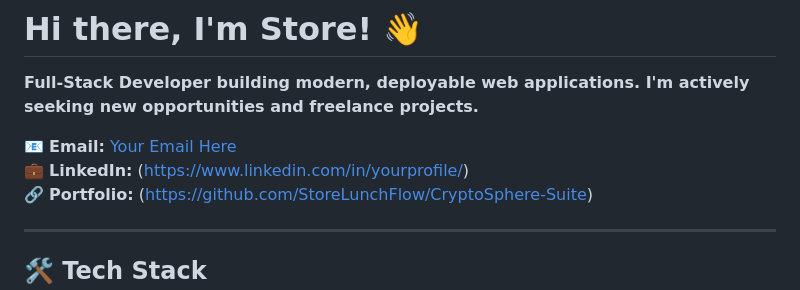
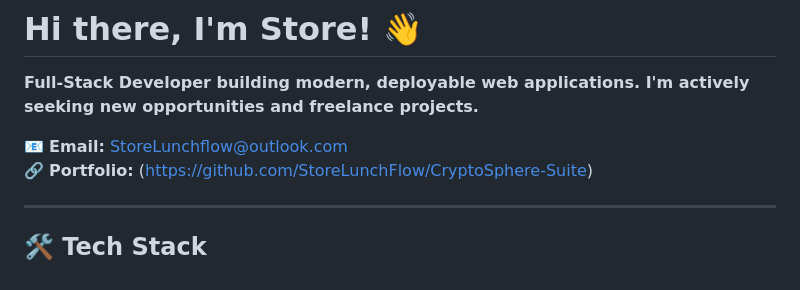
Before and after one commit to StoreLunchFlow/StoreLunchFlow, a Markdown page: README.md, the part around the change. Drawn GitHub-style.

Commit message:
feat: Complete professional profile with live demos and contact info

```diff
--- a/README.md
+++ b/README.md
@@ -44,8 +44,7 @@ I am actively seeking:
 
 **Full-Stack Developer building modern, deployable web applications. I'm actively seeking new opportunities and freelance projects.**
 
-📧 **Email:** [Your Email Here](StoreLunchflow@outlook.com.com)
-💼 **LinkedIn:** (https://www.linkedin.com/in/yourprofile/)
+📧 **Email:** [StoreLunchflow@outlook.com](StoreLunchflow@outlook.com.com)
 🔗 **Portfolio:** (https://github.com/StoreLunchFlow/CryptoSphere-Suite)
 
 ---
```
